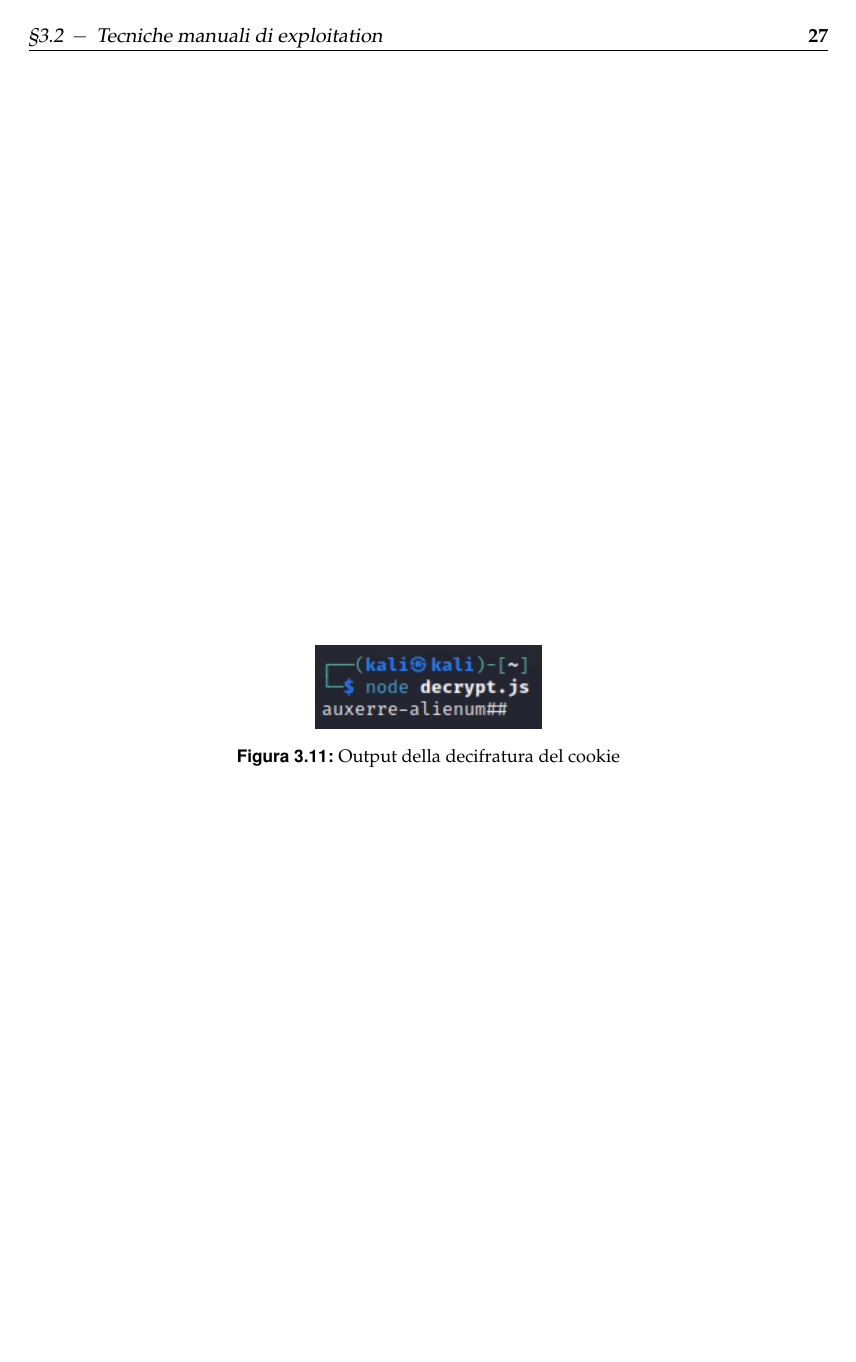
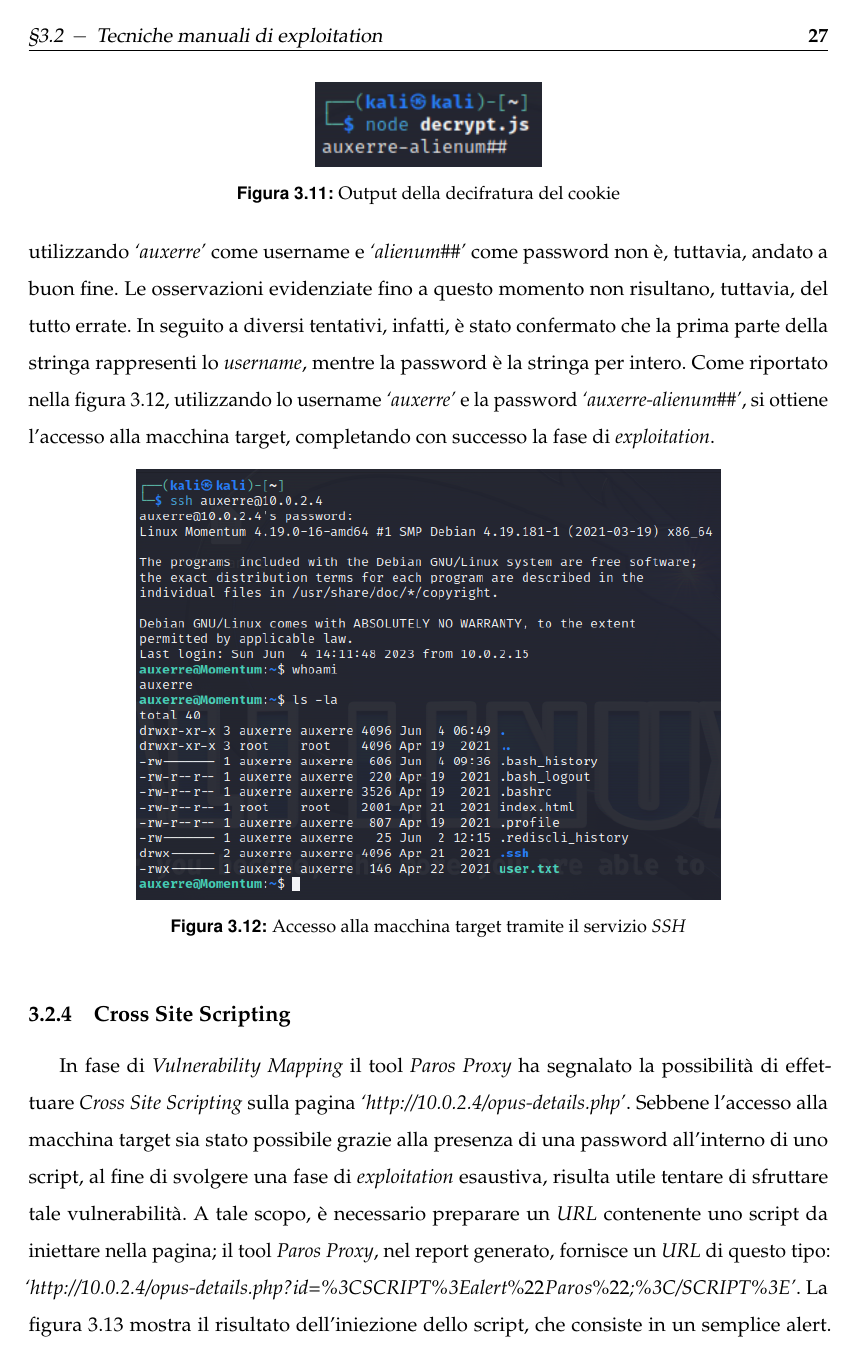
Before and after one commit to vincenzo-emanuele/momentum-penetration-testing, a LaTeX book (metodologie-utilizzate/metodologie_utilizzate.tex, which reads metodologie-utilizzate/capitoli/exploitation.tex): page 32 of 33 before the commit and page 32 of 35 after it. The pictures show the PDF file metodologie-utilizzate/metodologie_utilizzate.pdf that the author committed with the source.

Commit message:
exploitation completion

```diff
--- a/metodologie-utilizzate/capitoli/exploitation.tex
+++ b/metodologie-utilizzate/capitoli/exploitation.tex
@@ -105,7 +105,7 @@ Abbandonata l'idea di utilizzare tale password per accedere ad un servizio della
     \label{fig:cookie}
 \end{figure}
 
-Per decifrare il cookie individuato, usando la password \emph{`SecretPassphraseMomentum'}, è stato configurato un ambiente \emph{Node.js} in \emph{Kali} al fine di eseguire uno script (illustrato nella figura \ref{fig:decrypt}) analogo a quello individuato nei comenti di \emph{`main.js`}. L'output della sua esecuzione (riportato nella figura \ref{fig:decrypted}) comporta la stampa a schermo della stringa \emph{`auxerre-alienum\#\#'}.
+Per decifrare il cookie individuato, usando la password \emph{`SecretPassphraseMomentum'}, è stato configurato un ambiente \emph{Node.js} in \emph{Kali} al fine di eseguire uno script (illustrato nella figura \ref{fig:decrypt} e reperibile nella cartella \emph{script}) analogo a quello individuato nei comenti di \emph{`main.js`}. L'output della sua esecuzione (riportato nella figura \ref{fig:decrypted}) comporta la stampa a schermo della stringa \emph{`auxerre-alienum\#\#'}.
 \begin{figure}[h]
     \centering
     \includegraphics[scale=0.6]{capitoli/images/decrypt.png}
@@ -119,4 +119,19 @@ Per decifrare il cookie individuato, usando la password \emph{`SecretPassphraseM
     \label{fig:decrypted}
 \end{figure}
 \subsection{Accesso al servizio \emph{SSH}}
+La decifratura del \emph{cookie} individuato ha portato all'individuazione di una nuova stringa (\emph{`auxerre-alienum\#\#'}) avente le sembianze di una password. L'unico servizio individuato su cui risulta possibile utilizzare una password è \emph{SSH}, tuttavia manca il riferimento ad uno \emph{username} corrispondente. In assenza di ulteriori indizi, sono stati effettuati diversi tentativi di accesso, cercando di intuire lo \emph{username} dalla stringa. Osservandone la struttura, infatti, è possibile notare che essa sembri divisa in due parti dal carattere \emph{`-'}; risulta, dunque, lecito intuire che la prima parte rappresenti lo username, mentre la seconda parte la password (tale intuizione è avvalorata dalla presenza di due caratteri speciali). Il tentativo di accesso al servizio \emph{SSH} utilizzando \emph{`auxerre'} come username e \emph{`alienum\#\#'} come password non è, tuttavia, andato a buon fine. Le osservazioni evidenziate fino a questo momento non risultano, tuttavia, del tutto errate. In seguito a diversi tentativi, infatti, è stato confermato che la prima parte della stringa rappresenti lo \emph{username}, mentre la password è la stringa per intero. Come riportato nella figura \ref{fig:ssh_success}, utilizzando lo username \emph{`auxerre'} e la password \emph{`auxerre-alienum\#\#'}, si ottiene l'accesso alla macchina target, completando con successo la fase di \emph{exploitation}.
+\begin{figure}[h]
+    \centering
+    \includegraphics[scale=0.7]{capitoli/images/ssh_success.png}
+    \caption{Accesso alla macchina target tramite il servizio \emph{SSH}}
+    \label{fig:ssh_success}
+\end{figure}
 \subsection{Cross Site Scripting}
+In fase di \emph{Vulnerability Mapping} il tool \emph{Paros Proxy} ha segnalato la possibilità di effettuare \emph{Cross Site Scripting} sulla pagina \emph{`http://10.0.2.4/opus-details.php'}.
+Sebbene l'accesso alla macchina target sia stato possibile grazie alla presenza di una password all'interno di uno script, al fine di svolgere una fase di \emph{exploitation} esaustiva, risulta utile tentare di sfruttare tale vulnerabilità. A tale scopo, è necessario preparare un \emph{URL} contenente uno script da iniettare nella pagina; il tool \emph{Paros Proxy}, nel report generato, fornisce un \emph{URL} di questo tipo: \emph{`http://10.0.2.4/opus-details.php?id=\%3CSCRIPT\%3Ealert\(\%22Paros\%22\);\%3C/SCRIPT\%3E'}. La figura \ref{fig:xss} mostra il risultato dell'iniezione dello script, che consiste in un semplice alert. Tale vulnerabilità risulta, dunque, sfruttabile e può portare al furto dei dati di sessione degli utenti del sito mediante, ad esempio, l'iniezione di script che prelevano i cookie e li inviano ad un server controllato da un attaccante.
+\begin{figure}[h]
+    \centering
+    \includegraphics[scale=0.4]{capitoli/images/xss.png}
+    \caption{Risultato dell'esecuzione del \emph{Cross Site Scripting}}
+    \label{fig:xss}
+\end{figure}
```
Also changed, not shown: metodologie-utilizzate/capitoli/post_exploitation.tex (added, +4 -0 lines), metodologie-utilizzate/metodologie_utilizzate.tex (+1 -0 lines), metodologie-utilizzate/capitoli/images/ssh_success.png (added), metodologie-utilizzate/capitoli/images/xss.png (added), metodologie-utilizzate/metodologie_utilizzate.pdf, 3 other files.
